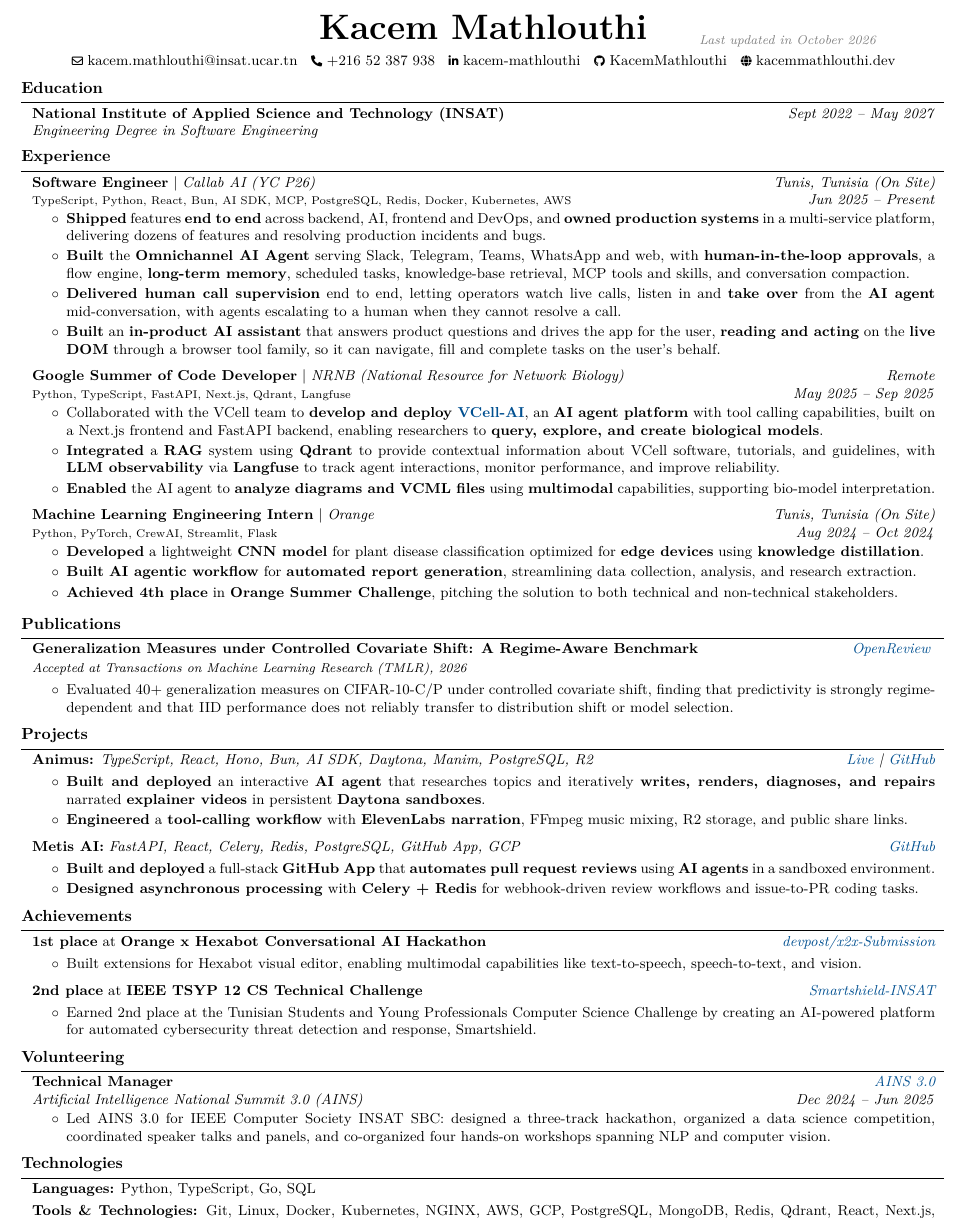
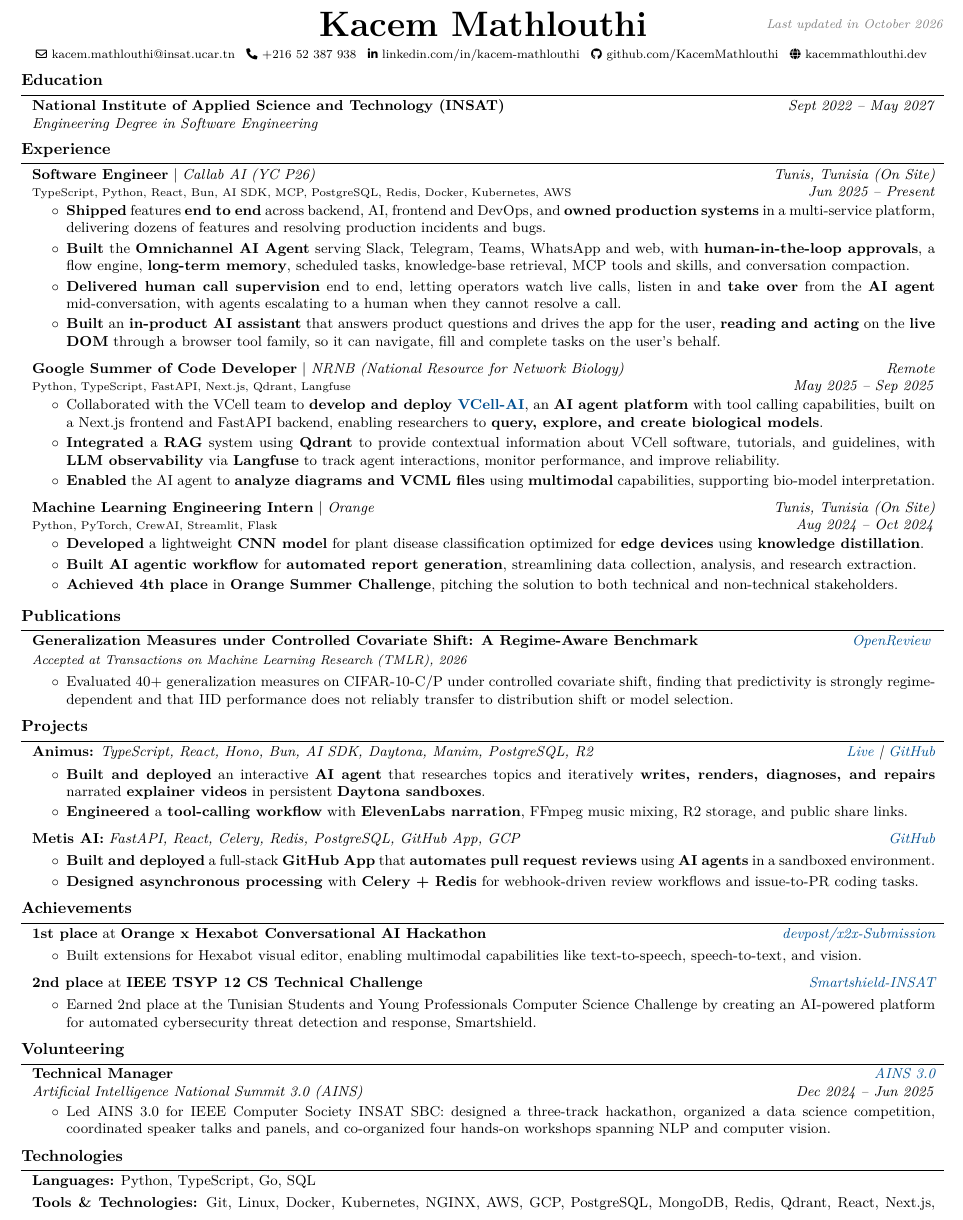
Before and after one commit to KacemMathlouthi/kacem, a LaTeX CV (resume/main.tex): part of the page, cut at the place of the change. Compiled offline with pdfLaTeX.

Commit message:
feat(resume): make the header ATS-friendly

```diff
--- a/resume/main.tex
+++ b/resume/main.tex
@@ -28,12 +28,12 @@
     colorlinks=true,
     urlcolor=primaryColor
 ]{hyperref} % for links, metadata and bookmarks
-\usepackage[pscoord]{eso-pic} % for floating text on the page
 \usepackage{calc} % for calculating lengths
 \usepackage{bookmark} % for bookmarks
 \usepackage{changepage} % for one column entries (adjustwidth environment)
 \usepackage{needspace} % for avoiding page brake right after the section title
 \usepackage{iftex} % check if engine is pdflatex, xetex or luatex
+\usepackage{accsupp} % for hiding decorative glyphs from text extraction
 
 
 % Ensure that generate pdf is machine readable/ATS parsable:
@@ -120,2 +114,0 @@
-    ){\vtop{{\null}\makebox[0pt][c]{
-        \small\color{gray}\textit{Last updated in October 2026}\hspace{\widthof{Last updated in October 2026}}
@@ -128,36 +125,21 @@
 
 
 \begin{document}
-    \newcommand{\AND}{\unskip
-        \cleaders\copy\ANDbox\hskip\wd\ANDbox
-        \ignorespaces
-    }
-    \newsavebox\ANDbox
-    \sbox\ANDbox{}
-
-    \placelastupdatedtext
     \begin{header}
-        \textbf{\fontsize{22 pt}{22 pt}\selectfont Kacem Mathlouthi}
+        % Name centered on the page, with the update date on the same row at the
+        % right edge, vertically centered on the name.
+        \sbox\namebox{\textbf{\fontsize{22 pt}{22 pt}\selectfont Kacem Mathlouthi}}%
+        \sbox\updatedbox{\small\color{gray}\textit{Last updated in \lastupdated}}%
+        \makebox[\linewidth]{\hfill\usebox\namebox\hfill}%
+        \llap{\raisebox{\dimexpr(\ht\namebox-\ht\updatedbox)/2\relax}{\artifact{\usebox\updatedbox}}}
 
 
-        \normalsize
-        \mbox{\hrefWithoutArrow{mailto:kacem.mathlouthi@insat.ucar.tn}{\color{black}{\footnotesize\faEnvelope[regular]}\hspace*{0.1cm}kacem.mathlouthi@insat.ucar.tn}}%
-        \kern 0.15 cm%
-        \AND%
-        \kern 0.15 cm%
-        \mbox{\hrefWithoutArrow{tel:+216-52-387-938}{\color{black}{\footnotesize\faPhone*}\hspace*{0.1cm}+216 52 387 938}}%
-        \kern 0.15 cm%
-        \AND%
-        \kern 0.15 cm%
-        \mbox{\hrefWithoutArrow{https://www.linkedin.com/in/kacem-mathlouthi/}{\color{black}{\footnotesize\faLinkedinIn}\hspace*{0.1cm}kacem-mathlouthi}}%
-        \kern 0.15 cm%
-        \AND%
-        \kern 0.15 cm%
-        \mbox{\hrefWithoutArrow{https://github.com/KacemMathlouthi}{\color{black}{\footnotesize\faGithub}\hspace*{0.1cm}KacemMathlouthi}}%
-        \kern 0.15 cm%
-        \AND%
-        \kern 0.15 cm%
-        \mbox{\hrefWithoutArrow{https://kacemmathlouthi.dev}{\color{black}{\footnotesize\faGlobe}\hspace*{0.1cm}kacemmathlouthi.dev}}%
+        \fontsize{7.6 pt}{9 pt}\selectfont
+        \contact{mailto:kacem.mathlouthi@insat.ucar.tn}{\faEnvelope[regular]}{kacem.mathlouthi@insat.ucar.tn}\hspace{0.25 cm}%
+        \contact{tel:+216-52-387-938}{\faPhone*}{+216 52 387 938}\hspace{0.25 cm}%
+        \contact{https://www.linkedin.com/in/kacem-mathlouthi/}{\faLinkedinIn}{linkedin.com/in/kacem-mathlouthi}\hspace{0.25 cm}%
+        \contact{https://github.com/KacemMathlouthi}{\faGithub}{github.com/KacemMathlouthi}\hspace{0.25 cm}%
+        \contact{https://kacemmathlouthi.dev}{\faGlobe}{kacemmathlouthi.dev}
     \end{header}
 
     \input{sections/education}
```
Also changed, not shown: resume/main.tex (19 more changed lines).
